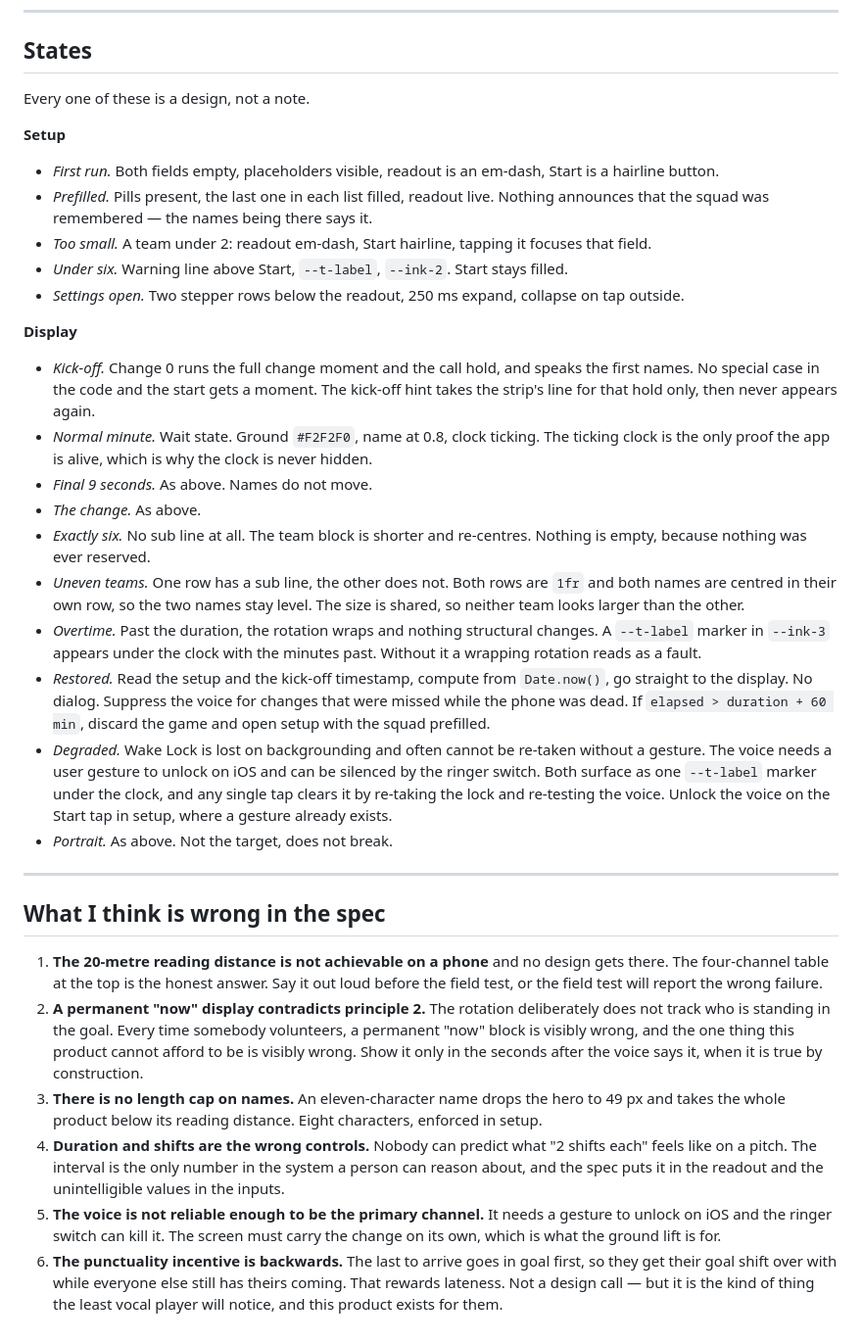
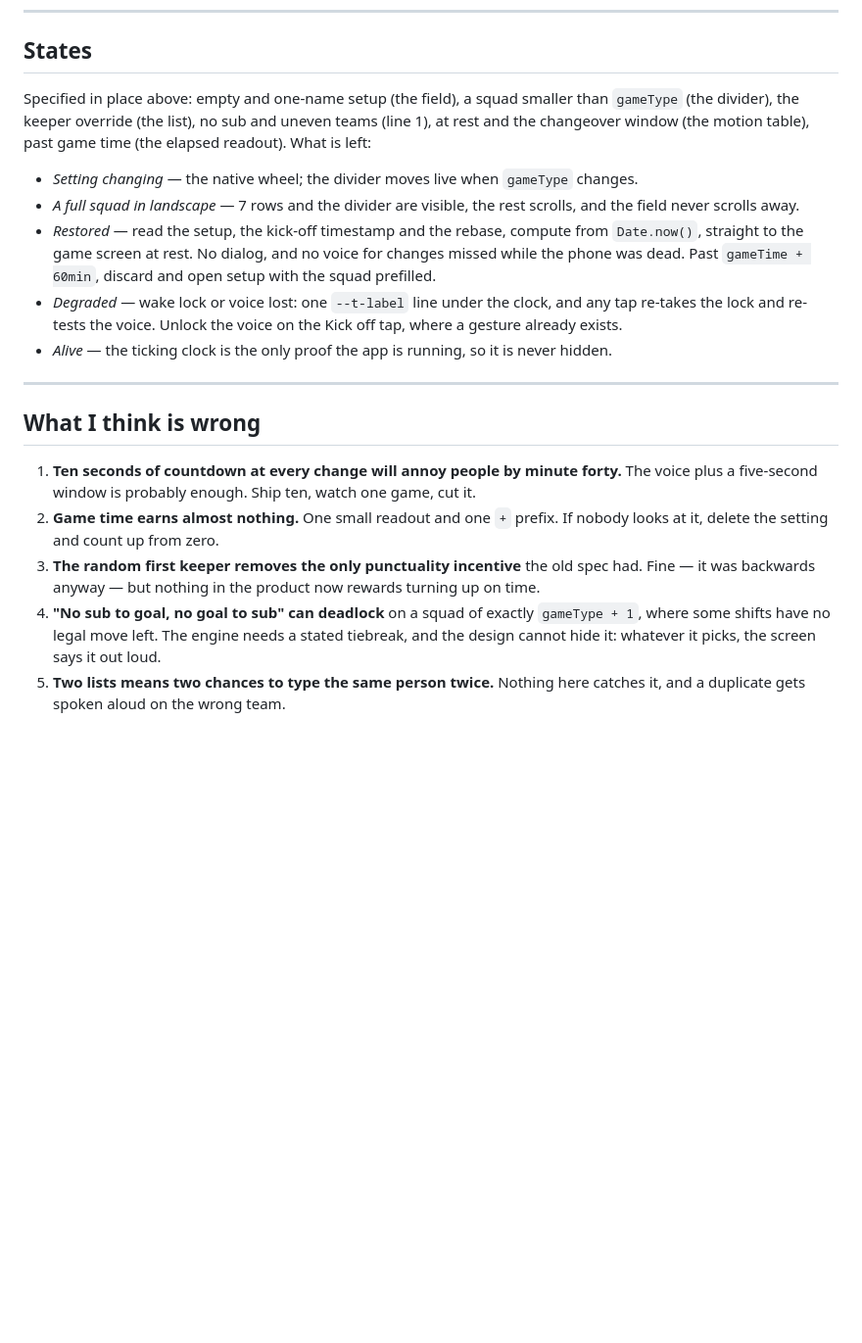
Before and after one commit to liamtucker/footballtimer, a Markdown page: brain/design.md, the part around one of its changes. Shown at 98% size. Rendered like a GitHub page; blank space fills up the shorter version.

```diff
--- a/brain/design.md
+++ b/brain/design.md
@@ -368,69 +345,33 @@ itself over 300 ms so the change is seen, and the voice speaks either way.
 
 ## States
 
-Every one of these is a design, not a note.
+Specified in place above: empty and one-name setup (the field), a squad smaller than `gameType`
+(the divider), the keeper override (the list), no sub and uneven teams (line 1), at rest and the
+changeover window (the motion table), past game time (the elapsed readout). What is left:
 
-**Setup**
-
-- *First run.* Both fields empty, placeholders visible, readout is an em-dash, Start is a
-  hairline button.
-- *Prefilled.* Pills present, the last one in each list filled, readout live. Nothing
-  announces that the squad was remembered — the names being there says it.
-- *Too small.* A team under 2: readout em-dash, Start hairline, tapping it focuses that
-  field.
-- *Under six.* Warning line above Start, `--t-label`, `--ink-2`. Start stays filled.
-- *Settings open.* Two stepper rows below the readout, 250 ms expand, collapse on tap
-  outside.
-
-**Display**
-
-- *Kick-off.* Change 0 runs the full change moment and the call hold, and speaks the first
-  names. No special case in the code and the start gets a moment. The kick-off hint takes
-  the strip's line for that hold only, then never appears again.
-- *Normal minute.* Wait state. Ground `#F2F2F0`, name at 0.8, clock ticking. The ticking
-  clock is the only proof the app is alive, which is why the clock is never hidden.
-- *Final 9 seconds.* As above. Names do not move.
-- *The change.* As above.
-- *Exactly six.* No sub line at all. The team block is shorter and re-centres. Nothing is
-  empty, because nothing was ever reserved.
-- *Uneven teams.* One row has a sub line, the other does not. Both rows are `1fr` and both
-  names are centred in their own row, so the two names stay level. The size is shared, so
-  neither team looks larger than the other.
-- *Overtime.* Past the duration, the rotation wraps and nothing structural changes. A
-  `--t-label` marker in `--ink-3` appears under the clock with the minutes past. Without it
-  a wrapping rotation reads as a fault.
-- *Restored.* Read the setup and the kick-off timestamp, compute from `Date.now()`, go
-  straight to the display. No dialog. Suppress the voice for changes that were missed while
-  the phone was dead. If `elapsed > duration + 60 min`, discard the game and open setup with
-  the squad prefilled.
-- *Degraded.* Wake Lock is lost on backgrounding and often cannot be re-taken without a
-  gesture. The voice needs a user gesture to unlock on iOS and can be silenced by the ringer
-  switch. Both surface as one `--t-label` marker under the clock, and any single tap clears
-  it by re-taking the lock and re-testing the voice. Unlock the voice on the Start tap in
-  setup, where a gesture already exists.
-- *Portrait.* As above. Not the target, does not break.
+- *Setting changing* — the native wheel; the divider moves live when `gameType` changes.
+- *A full squad in landscape* — 7 rows and the divider are visible, the rest scrolls, and the
+  field never scrolls away.
+- *Restored* — read the setup, the kick-off timestamp and the rebase, compute from `Date.now()`,
+  straight to the game screen at rest. No dialog, and no voice for changes missed while the
+  phone was dead. Past `gameTime + 60min`, discard and open setup with the squad prefilled.
+- *Degraded* — wake lock or voice lost: one `--t-label` line under the clock, and any tap
+  re-takes the lock and re-tests the voice. Unlock the voice on the Kick off tap, where a
+  gesture already exists.
+- *Alive* — the ticking clock is the only proof the app is running, so it is never hidden.
 
 ---
 
-## What I think is wrong in the spec
+## What I think is wrong
 
-1. **The 20-metre reading distance is not achievable on a phone** and no design gets there.
-   The four-channel table at the top is the honest answer. Say it out loud before the field
-   test, or the field test will report the wrong failure.
-2. **A permanent "now" display contradicts principle 2.** The rotation deliberately does not
-   track who is standing in the goal. Every time somebody volunteers, a permanent "now"
-   block is visibly wrong, and the one thing this product cannot afford to be is visibly
-   wrong. Show it only in the seconds after the voice says it, when it is true by
-   construction.
-3. **There is no length cap on names.** An eleven-character name drops the hero to 49 px and
-   takes the whole product below its reading distance. Eight characters, enforced in setup.
-4. **Duration and shifts are the wrong controls.** Nobody can predict what "2 shifts each"
-   feels like on a pitch. The interval is the only number in the system a person can reason
-   about, and the spec puts it in the readout and the unintelligible values in the inputs.
-5. **The voice is not reliable enough to be the primary channel.** It needs a gesture to
-   unlock on iOS and the ringer switch can kill it. The screen must carry the change on its
-   own, which is what the ground lift is for.
-6. **The punctuality incentive is backwards.** The last to arrive goes in goal first, so
-   they get their goal shift over with while everyone else still has theirs coming. That
-   rewards lateness. Not a design call — but it is the kind of thing the least vocal player
-   will notice, and this product exists for them.
+1. **Ten seconds of countdown at every change will annoy people by minute forty.** The voice
+   plus a five-second window is probably enough. Ship ten, watch one game, cut it.
+2. **Game time earns almost nothing.** One small readout and one `+` prefix. If nobody looks at
+   it, delete the setting and count up from zero.
+3. **The random first keeper removes the only punctuality incentive** the old spec had. Fine —
+   it was backwards anyway — but nothing in the product now rewards turning up on time.
+4. **"No sub to goal, no goal to sub" can deadlock** on a squad of exactly `gameType + 1`, where
+   some shifts have no legal move left. The engine needs a stated tiebreak, and the design
+   cannot hide it: whatever it picks, the screen says it out loud.
+5. **Two lists means two chances to type the same person twice.** Nothing here catches it, and a
+   duplicate gets spoken aloud on the wrong team.
```
Also changed, not shown: other parts of brain/design.md (+294 -317 lines).
